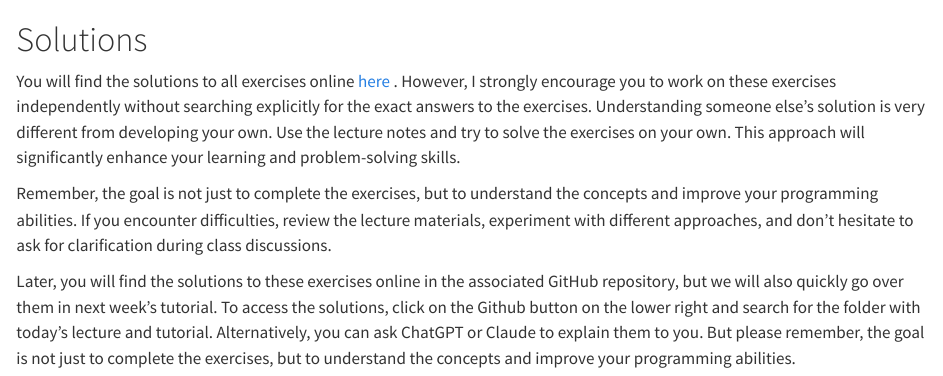
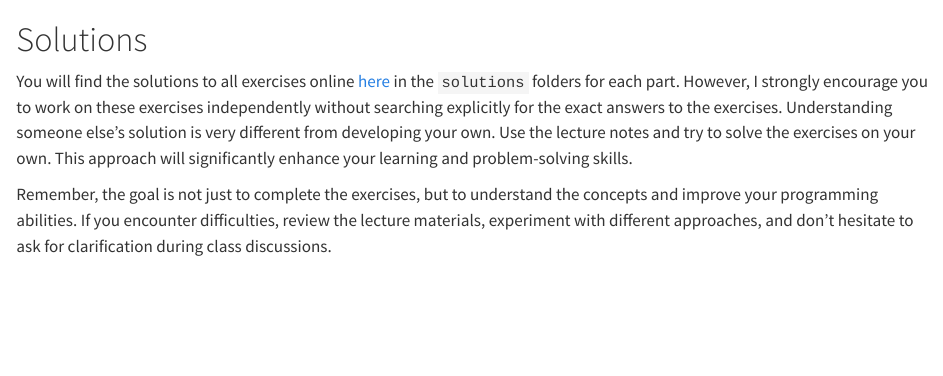
Before and after one commit to beyondsimulations/Optimization-with-Julia, a Quarto document (include/tutorial_end.qmd): the page in a window 1100 px wide, from its top. Rendered offline with R 4.5, knitr and Pandoc in place of Quarto, with nearby package versions.

Commit message:
updated end

```diff
--- a/_quarto.yml
+++ b/_quarto.yml
@@ -11,18 +11,16 @@
 website:
   title: "Mathematical Optimization with Julia"
   repo-url: https://github.com/beyondsimulations/Mathematical-Optimization-Julia
-  repo-actions: [edit, source, issue]
   site-url: https://beyondsimulations.github.io/Mathematical-Optimization-Julia
   bread-crumbs: true
   sidebar:
     style: floating
     logo: https://images.beyondsimulations.com/logo/midjourney-square_left.png
-    collapse-level: 1
+    collapse-level: 2
     search: true
     contents:
       - text: "Welcome"
         href: index.qmd
-      - text: "***"
       - text: "Introduction"
         href: introduction.qmd
       - section: "I. First Steps"
@@ -61,7 +59,6 @@
             href: part-03/tutorial-03-04-advanced.qmd
           - text: "05 - Transport"
             href: part-03/tutorial-03-05-transport.qmd
-      - text: "***"
       - section: "Cheatsheets"
         contents:
           - text: "Julia"
--- a/include/tutorial_end.qmd
+++ b/include/tutorial_end.qmd
@@ -1,7 +1,5 @@
 # Solutions
 
-You will find the solutions to all exercises online [here]() . However, I strongly encourage you to work on these exercises independently without searching explicitly for the exact answers to the exercises. Understanding someone else's solution is very different from developing your own. Use the lecture notes and try to solve the exercises on your own. This approach will significantly enhance your learning and problem-solving skills.
+You will find the solutions to all exercises online [here](https://github.com/beyondsimulations/Mathematical-Optimization-Julia) in the `solutions` folders for each part. However, I strongly encourage you to work on these exercises independently without searching explicitly for the exact answers to the exercises. Understanding someone else's solution is very different from developing your own. Use the lecture notes and try to solve the exercises on your own. This approach will significantly enhance your learning and problem-solving skills.
 
 Remember, the goal is not just to complete the exercises, but to understand the concepts and improve your programming abilities. If you encounter difficulties, review the lecture materials, experiment with different approaches, and don't hesitate to ask for clarification during class discussions.
-
-Later, you will find the solutions to these exercises online in the associated GitHub repository, but we will also quickly go over them in next week's tutorial. To access the solutions, click on the Github button on the lower right and search for the folder with today's lecture and tutorial. Alternatively, you can ask ChatGPT or Claude to explain them to you. But please remember, the goal is not just to complete the exercises, but to understand the concepts and improve your programming abilities.
```
